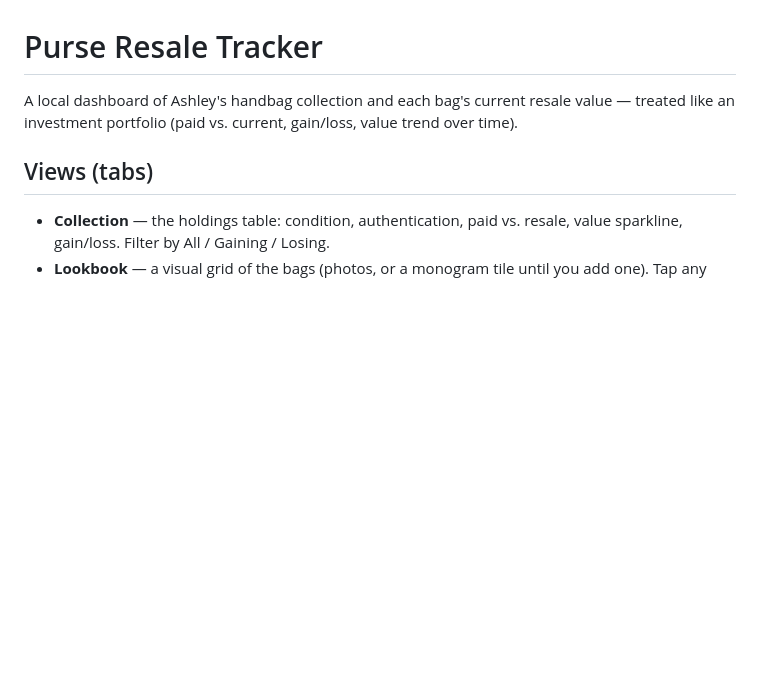
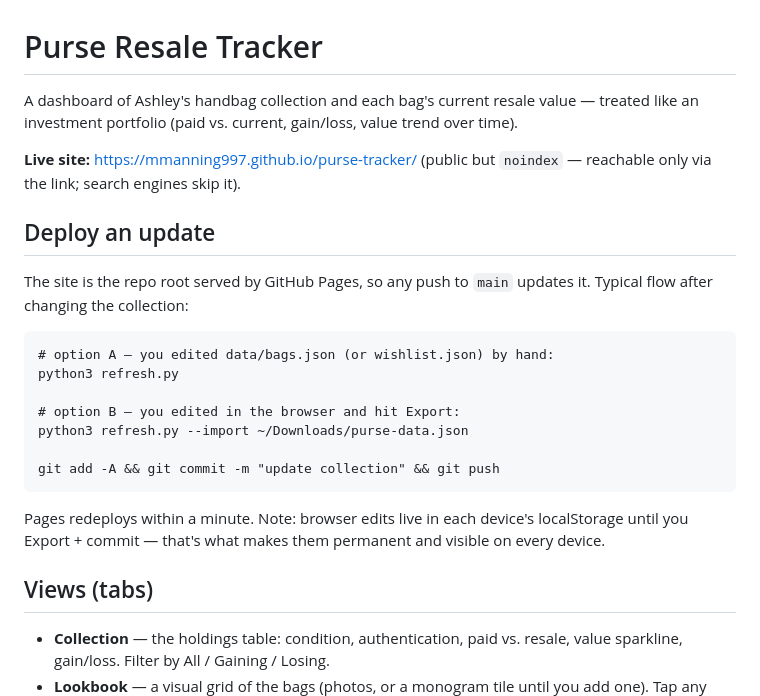
Before and after one commit to mmanning997/purse-tracker, a Markdown page: README.md, the part around the change. Rendered like a GitHub page; blank space fills up the shorter version.

Commit message:
Add live URL and deploy instructions to README
Co-Authored-By: Claude Opus 4.8 <noreply@anthropic.com>

````diff
--- a/README.md
+++ b/README.md
@@ -1,8 +1,30 @@
 # Purse Resale Tracker
 
-A local dashboard of Ashley's handbag collection and each bag's current resale
-value — treated like an investment portfolio (paid vs. current, gain/loss,
-value trend over time).
+A dashboard of Ashley's handbag collection and each bag's current resale value —
+treated like an investment portfolio (paid vs. current, gain/loss, value trend
+over time).
+
+**Live site:** https://mmanning997.github.io/purse-tracker/ (public but
+`noindex` — reachable only via the link; search engines skip it).
+
+## Deploy an update
+
+The site is the repo root served by GitHub Pages, so any push to `main` updates
+it. Typical flow after changing the collection:
+
+```
+# option A — you edited data/bags.json (or wishlist.json) by hand:
+python3 refresh.py
+
+# option B — you edited in the browser and hit Export:
+python3 refresh.py --import ~/Downloads/purse-data.json
+
+git add -A && git commit -m "update collection" && git push
+```
+
+Pages redeploys within a minute. Note: browser edits live in each device's
+localStorage until you Export + commit — that's what makes them permanent and
+visible on every device.
 
 ## Views (tabs)
 
````
